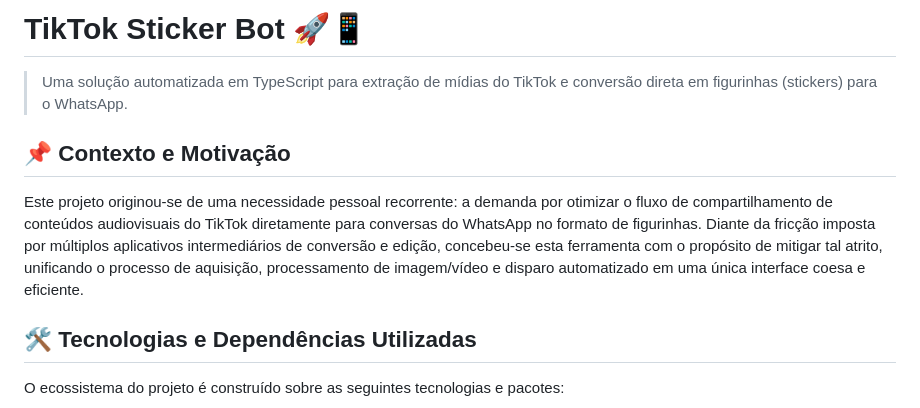
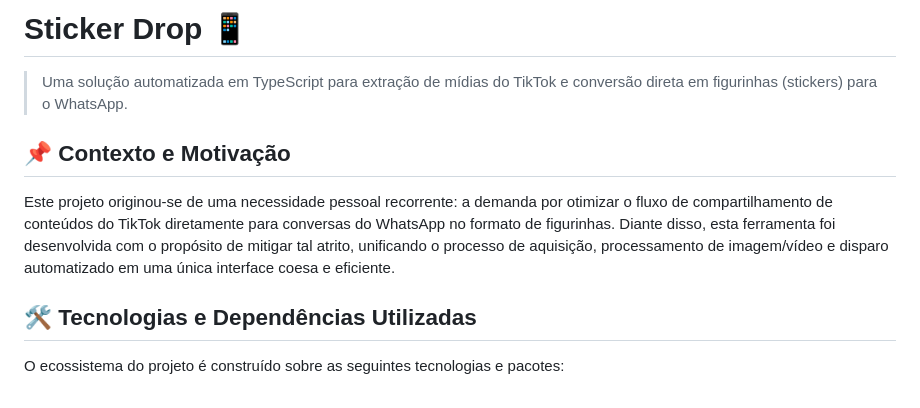
Before and after one commit to tulin404/sticker-drop, a Markdown page: README.md, the part around the change. Drawn GitHub-style.

```diff
--- a/README.md
+++ b/README.md
@@ -1,10 +1,10 @@
-# TikTok Sticker Bot 🚀📱
+# Sticker Drop 📱
 
 > Uma solução automatizada em TypeScript para extração de mídias do TikTok e conversão direta em figurinhas (stickers) para o WhatsApp.
 
 ## 📌 Contexto e Motivação
 
-Este projeto originou-se de uma necessidade pessoal recorrente: a demanda por otimizar o fluxo de compartilhamento de conteúdos audiovisuais do TikTok diretamente para conversas do WhatsApp no formato de figurinhas. Diante da fricção imposta por múltiplos aplicativos intermediários de conversão e edição, concebeu-se esta ferramenta com o propósito de mitigar tal atrito, unificando o processo de aquisição, processamento de imagem/vídeo e disparo automatizado em uma única interface coesa e eficiente.
+Este projeto originou-se de uma necessidade pessoal recorrente: a demanda por otimizar o fluxo de compartilhamento de conteúdos do TikTok diretamente para conversas do WhatsApp no formato de figurinhas. Diante disso, esta ferramenta foi desenvolvida com o propósito de mitigar tal atrito, unificando o processo de aquisição, processamento de imagem/vídeo e disparo automatizado em uma única interface coesa e eficiente.
 
 ## 🛠️ Tecnologias e Dependências Utilizadas
 
```
